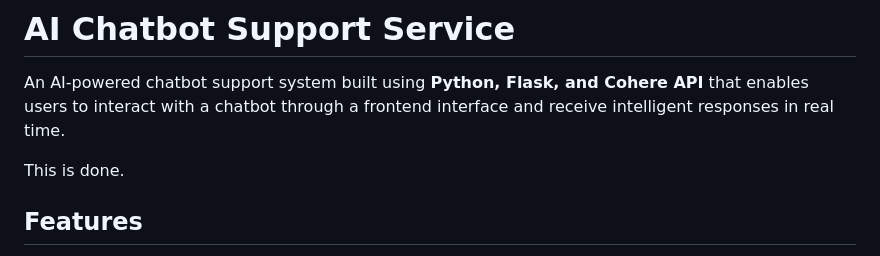
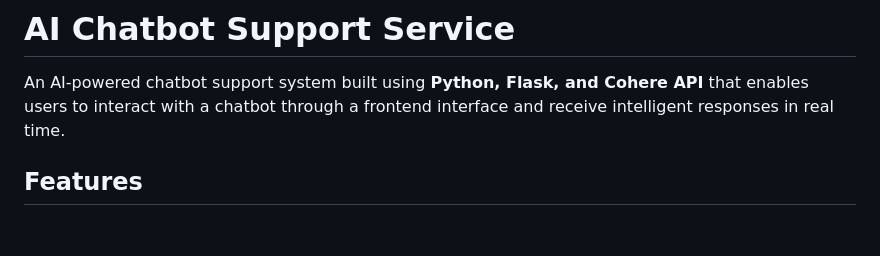
Before and after one commit to Aditi-Gp/AI-CHATBOT-SUPPORT-SERVICE, a Markdown page: README.md, the part around the change. Rendered like a GitHub page; blank space fills up the shorter version.

Commit message:
Update README to remove redundant text
Removed unnecessary sentence from README.

```diff
--- a/README.md
+++ b/README.md
@@ -1,7 +1,6 @@
 # AI Chatbot Support Service
 An AI-powered chatbot support system built using **Python, Flask, and Cohere API** that enables users to interact with a chatbot through a frontend interface and receive intelligent responses in real time.
 
-This is done.
 
 ## Features
 - Real-time chatbot interaction
```
